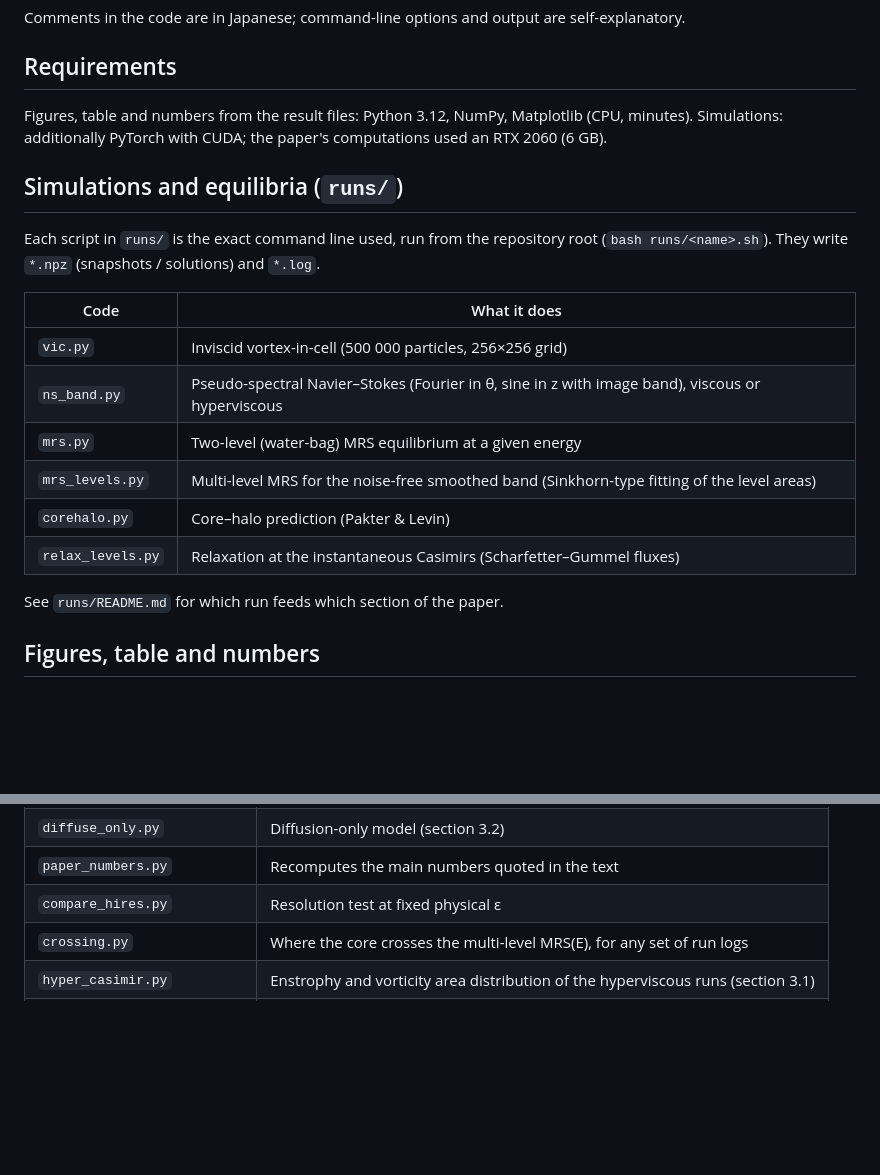
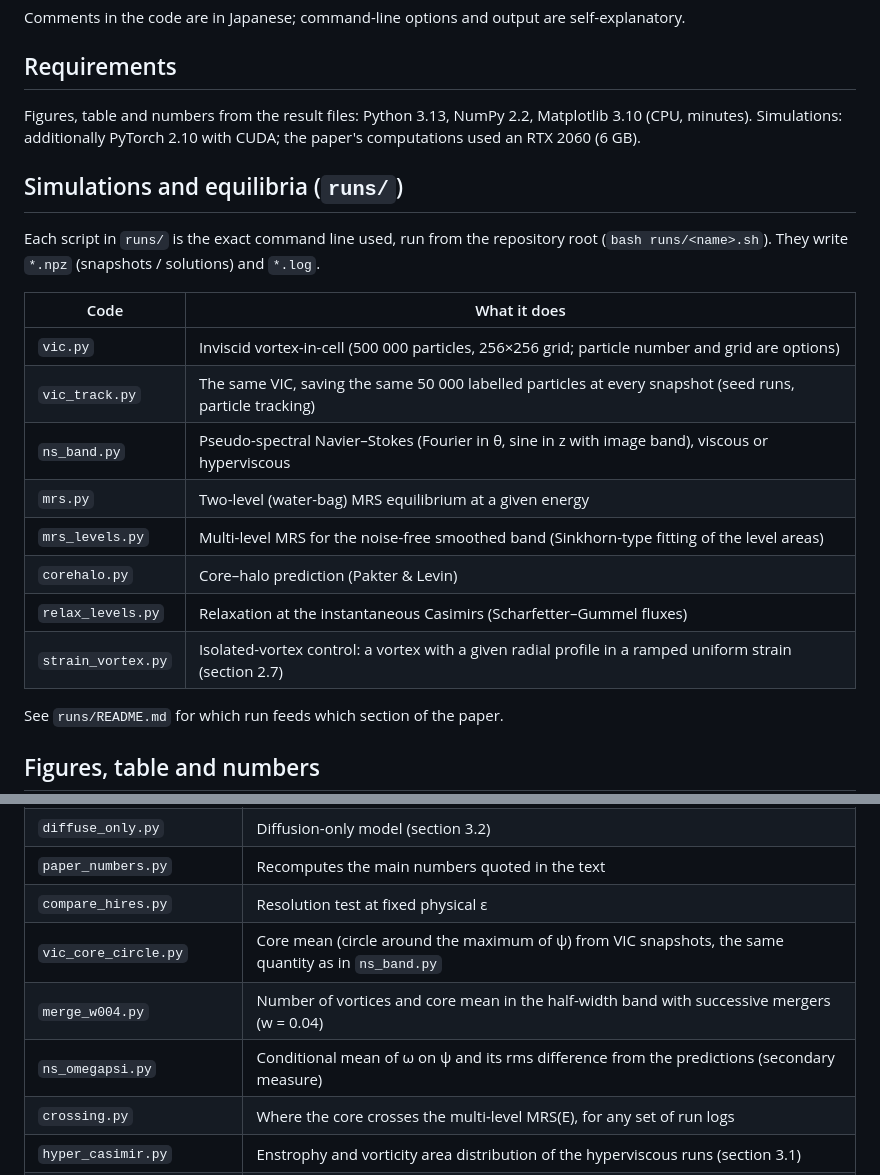
Before and after one commit to tomo3141592653/shear-layer-unmixed-core, a Markdown page: README.md, 2 parts joined by grey strips. Rendered like a GitHub page; blank space fills up the shorter version.

Commit message:
README: list every script, pin versions; runs/README: the rerun hyperviscous script

```diff
--- a/README.md
+++ b/README.md
@@ -10,7 +10,7 @@ Comments in the code are in Japanese; command-line options and output are self-e
 
 ## Requirements
 
-Figures, table and numbers from the result files: Python 3.12, NumPy, Matplotlib (CPU, minutes). Simulations: additionally PyTorch with CUDA; the paper's computations used an RTX 2060 (6 GB).
+Figures, table and numbers from the result files: Python 3.13, NumPy 2.2, Matplotlib 3.10 (CPU, minutes). Simulations: additionally PyTorch 2.10 with CUDA; the paper's computations used an RTX 2060 (6 GB).
 
 ## Simulations and equilibria (`runs/`)
 
@@ -18,12 +18,14 @@ Each script in `runs/` is the exact command line used, run from the repository r
 
 | Code | What it does |
 |---|---|
-| `vic.py` | Inviscid vortex-in-cell (500 000 particles, 256×256 grid) |
+| `vic.py` | Inviscid vortex-in-cell (500 000 particles, 256×256 grid; particle number and grid are options) |
+| `vic_track.py` | The same VIC, saving the same 50 000 labelled particles at every snapshot (seed runs, particle tracking) |
 | `ns_band.py` | Pseudo-spectral Navier–Stokes (Fourier in θ, sine in z with image band), viscous or hyperviscous |
 | `mrs.py` | Two-level (water-bag) MRS equilibrium at a given energy |
 | `mrs_levels.py` | Multi-level MRS for the noise-free smoothed band (Sinkhorn-type fitting of the level areas) |
 | `corehalo.py` | Core–halo prediction (Pakter & Levin) |
 | `relax_levels.py` | Relaxation at the instantaneous Casimirs (Scharfetter–Gummel fluxes) |
+| `strain_vortex.py` | Isolated-vortex control: a vortex with a given radial profile in a ramped uniform strain (section 2.7) |
 
 See `runs/README.md` for which run feeds which section of the paper.
 
@@ -39,6 +41,9 @@ See `runs/README.md` for which run feeds which section of the paper.
 | `diffuse_only.py` | Diffusion-only model (section 3.2) |
 | `paper_numbers.py` | Recomputes the main numbers quoted in the text |
 | `compare_hires.py` | Resolution test at fixed physical ε |
+| `vic_core_circle.py` | Core mean (circle around the maximum of ψ) from VIC snapshots, the same quantity as in `ns_band.py` |
+| `merge_w004.py` | Number of vortices and core mean in the half-width band with successive mergers (w = 0.04) |
+| `ns_omegapsi.py` | Conditional mean of ω on ψ and its rms difference from the predictions (secondary measure) |
 | `crossing.py` | Where the core crosses the multi-level MRS(E), for any set of run logs |
 | `hyper_casimir.py` | Enstrophy and vorticity area distribution of the hyperviscous runs (section 3.1) |
 | `make_manifest.py` | Rebuilds `runs/data_manifest.txt`, the list of result files in the release archive |
```
Also changed, not shown: runs/README.md (+2 -1 lines).
